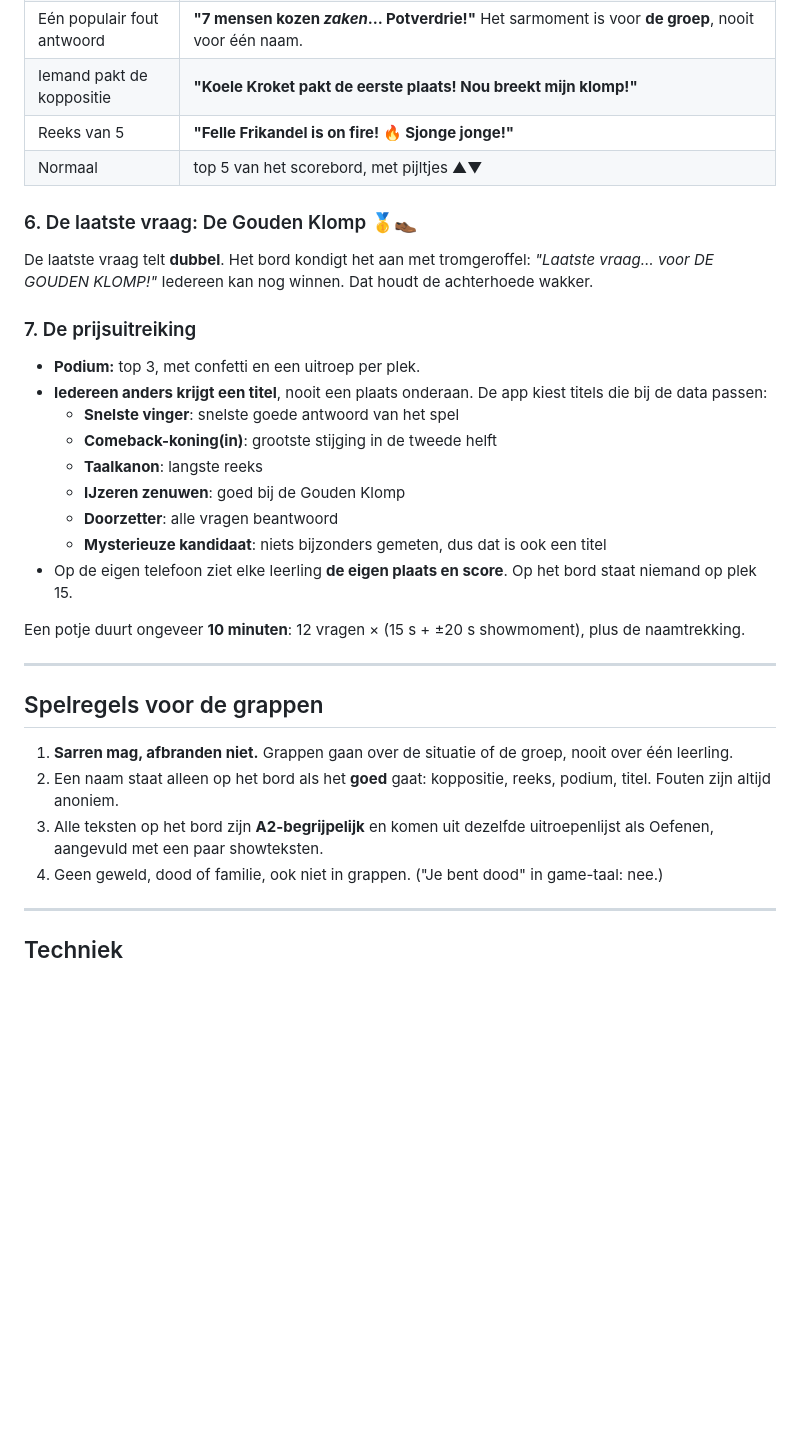
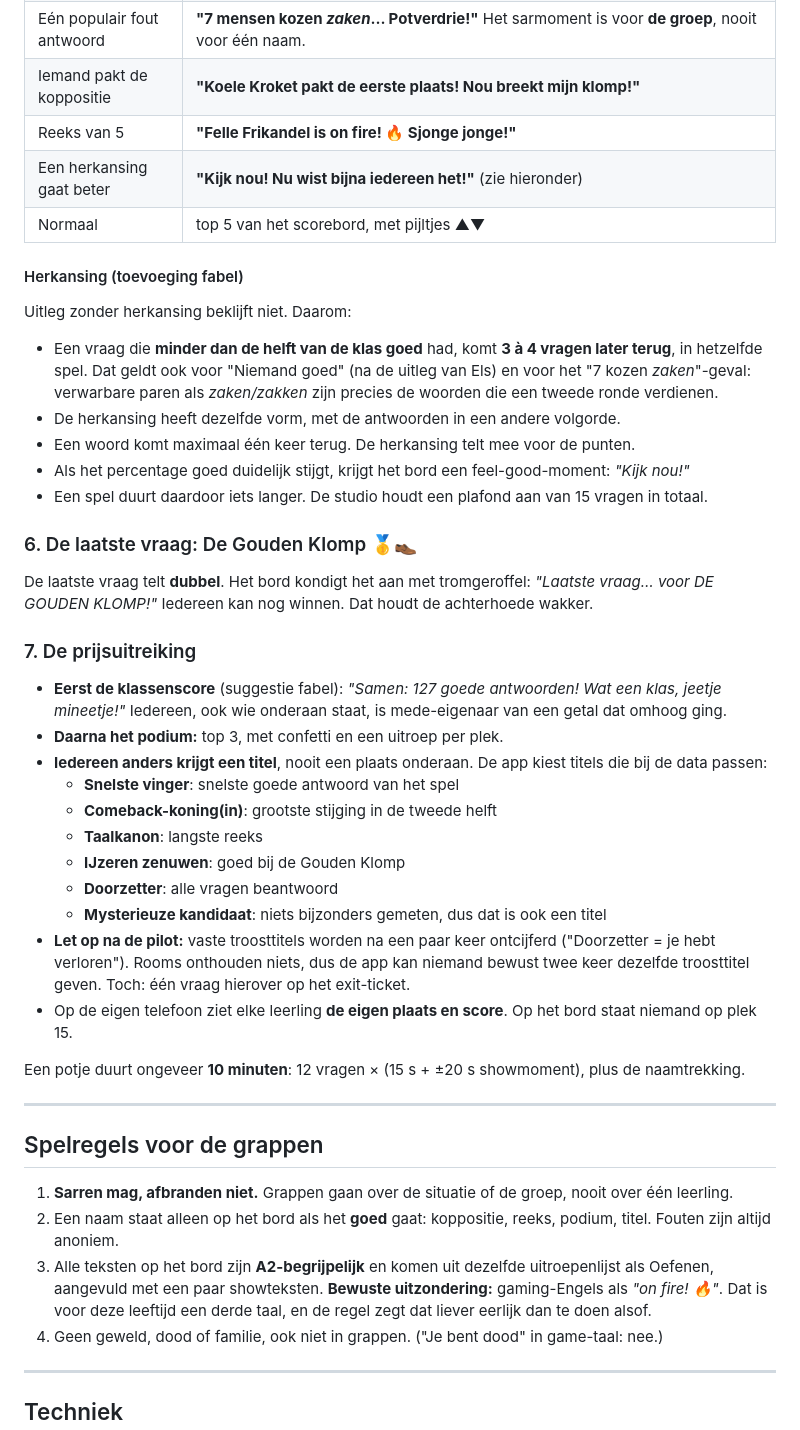
Before and after one commit to Amsfort-Engels/jeetjemineetje, a Markdown page: ONTWERP-WEDSTRIJD.md, the part around one of its changes. Rendered like a GitHub page; blank space fills up the shorter version.

Commit message:
Ontwerp Wedstrijd: review fabel verwerkt (herkansing, klassenscore, namenregels)
Co-Authored-By: Claude Opus 5.5 <noreply@anthropic.com>

```diff
--- a/ONTWERP-WEDSTRIJD.md
+++ b/ONTWERP-WEDSTRIJD.md
@@ -92,7 +101,19 @@ Het bord toont het goede antwoord en zegt het hardop, met de voorbeeldzin. Daarn
 | Eén populair fout antwoord | **"7 mensen kozen *zaken*… Potverdrie!"** Het sarmoment is voor **de groep**, nooit voor één naam. |
 | Iemand pakt de koppositie | **"Koele Kroket pakt de eerste plaats! Nou breekt mijn klomp!"** |
 | Reeks van 5 | **"Felle Frikandel is on fire! 🔥 Sjonge jonge!"** |
+| Een herkansing gaat beter | **"Kijk nou! Nu wist bijna iedereen het!"** (zie hieronder) |
 | Normaal | top 5 van het scorebord, met pijltjes ▲▼ |
+
+#### Herkansing (toevoeging fabel)
+
+Uitleg zonder herkansing beklijft niet. Daarom:
+- Een vraag die **minder dan de helft van de klas goed** had, komt **3 à 4 vragen later terug**, in hetzelfde spel.
+  Dat geldt ook voor "Niemand goed" (na de uitleg van Els) en voor het "7 kozen *zaken*"-geval:
+  verwarbare paren als *zaken/zakken* zijn precies de woorden die een tweede ronde verdienen.
+- De herkansing heeft dezelfde vorm, met de antwoorden in een andere volgorde.
+- Een woord komt maximaal één keer terug. De herkansing telt mee voor de punten.
+- Als het percentage goed duidelijk stijgt, krijgt het bord een feel-good-moment: *"Kijk nou!"*
+- Een spel duurt daardoor iets langer. De studio houdt een plafond aan van 15 vragen in totaal.
 
 ### 6. De laatste vraag: De Gouden Klomp 🥇👞
 
@@ -101,7 +122,9 @@ De laatste vraag telt **dubbel**. Het bord kondigt het aan met tromgeroffel:
 
 ### 7. De prijsuitreiking
 
-- **Podium:** top 3, met confetti en een uitroep per plek.
+- **Eerst de klassenscore** (suggestie fabel): *"Samen: 127 goede antwoorden! Wat een klas, jeetje mineetje!"*
+  Iedereen, ook wie onderaan staat, is mede-eigenaar van een getal dat omhoog ging.
+- **Daarna het podium:** top 3, met confetti en een uitroep per plek.
 - **Iedereen anders krijgt een titel**, nooit een plaats onderaan. De app kiest titels die bij de data passen:
   - **Snelste vinger**: snelste goede antwoord van het spel
   - **Comeback-koning(in)**: grootste stijging in de tweede helft
@@ -109,6 +132,9 @@ De laatste vraag telt **dubbel**. Het bord kondigt het aan met tromgeroffel:
   - **IJzeren zenuwen**: goed bij de Gouden Klomp
   - **Doorzetter**: alle vragen beantwoord
   - **Mysterieuze kandidaat**: niets bijzonders gemeten, dus dat is ook een titel
+- **Let op na de pilot:** vaste troosttitels worden na een paar keer ontcijferd ("Doorzetter = je hebt verloren").
+  Rooms onthouden niets, dus de app kan niemand bewust twee keer dezelfde troosttitel geven. Toch: één vraag
+  hierover op het exit-ticket.
 - Op de eigen telefoon ziet elke leerling **de eigen plaats en score**. Op het bord staat niemand
   op plek 15.
 
@@ -122,7 +148,8 @@ Een potje duurt ongeveer **10 minuten**: 12 vragen × (15 s + ±20 s showmoment)
 2. Een naam staat alleen op het bord als het **goed** gaat: koppositie, reeks, podium, titel.
    Fouten zijn altijd anoniem.
 3. Alle teksten op het bord zijn **A2-begrijpelijk** en komen uit dezelfde uitroepenlijst als Oefenen,
-   aangevuld met een paar showteksten.
+   aangevuld met een paar showteksten. **Bewuste uitzondering:** gaming-Engels als *"on fire! 🔥"*.
+   Dat is voor deze leeftijd een derde taal, en de regel zegt dat liever eerlijk dan te doen alsof.
 4. Geen geweld, dood of familie, ook niet in grappen. ("Je bent dood" in game-taal: nee.)
 
 ---
```
Also changed, not shown: other parts of ONTWERP-WEDSTRIJD.md (+13 -4 lines), BOUWLOG.md (+12 -0 lines).
